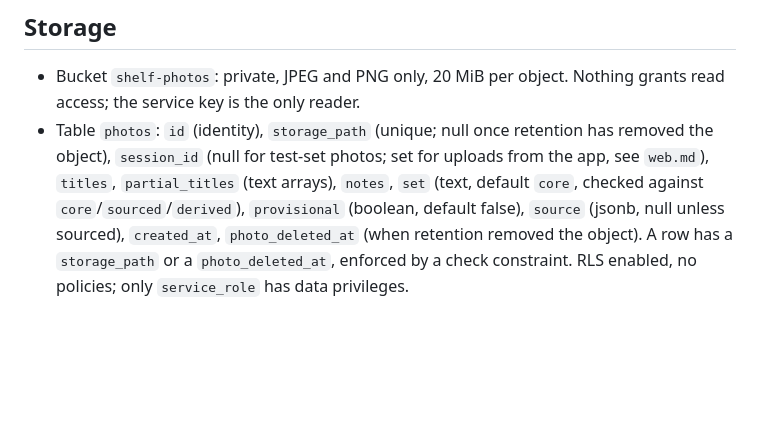
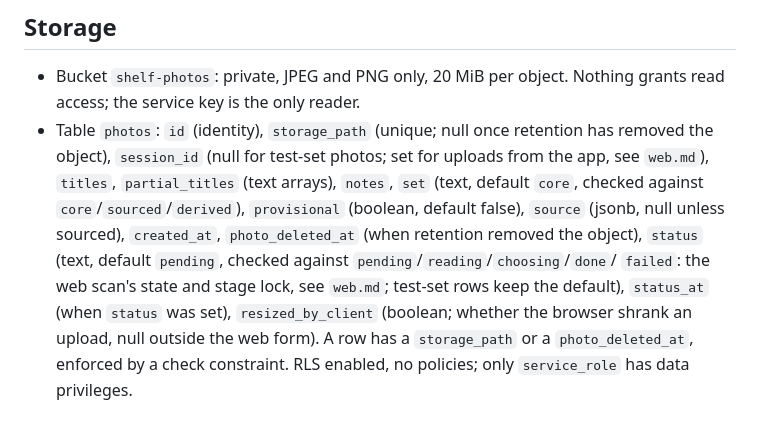
Before and after one commit to MarinaWyss/ShelfScanner, a Markdown page: docs/specs/photo-storage.md, the part around the change. Rendered like a GitHub page; blank space fills up the shorter version.

Commit message:
008 task 2: photo-storage spec lists the status, status_at and resized_by_client columns

```diff
--- a/docs/specs/photo-storage.md
+++ b/docs/specs/photo-storage.md
@@ -101,6 +101,11 @@ to Vercel cron.
   `partial_titles` (text arrays), `notes`, `set` (text, default `core`,
   checked against `core`/`sourced`/`derived`), `provisional` (boolean,
   default false), `source` (jsonb, null unless sourced), `created_at`,
-  `photo_deleted_at` (when retention removed the object). A row has a
-  `storage_path` or a `photo_deleted_at`, enforced by a check constraint.
+  `photo_deleted_at` (when retention removed the object), `status` (text,
+  default `pending`, checked against `pending`/`reading`/`choosing`/`done`/
+  `failed`: the web scan's state and stage lock, see `web.md`; test-set
+  rows keep the default), `status_at` (when `status` was set),
+  `resized_by_client` (boolean; whether the browser shrank an upload, null
+  outside the web form). A row has a `storage_path` or a
+  `photo_deleted_at`, enforced by a check constraint.
   RLS enabled, no policies; only `service_role` has data privileges.
```
